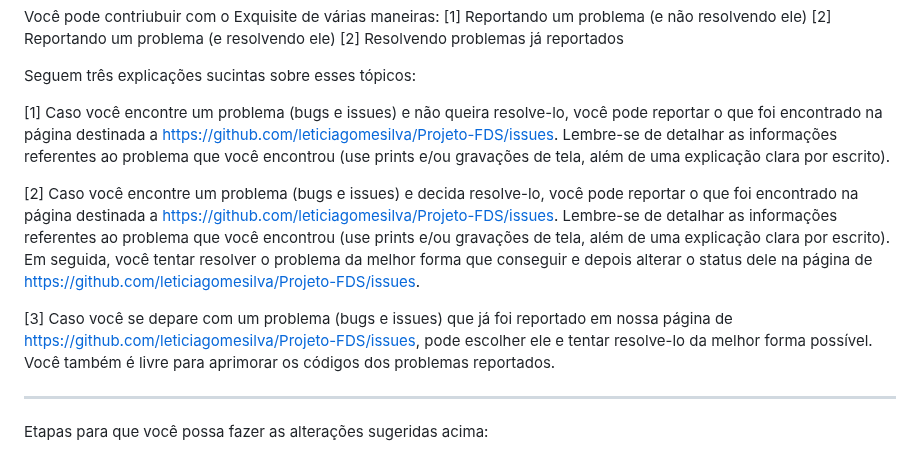
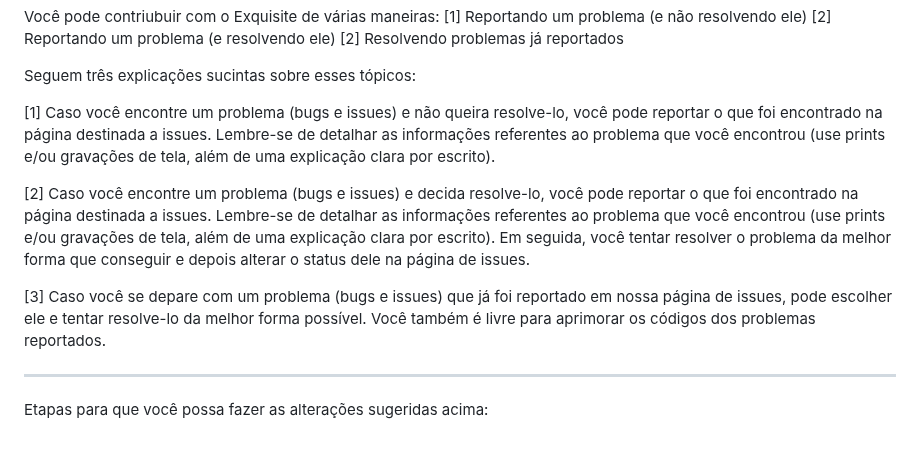
Before and after one commit to leticiagomesilva/Projeto-FDS, a Markdown page: README.md, the part around the change. Drawn GitHub-style.

```diff
--- a/README.md
+++ b/README.md
@@ -164,11 +164,11 @@ Você pode contriubuir com o Exquisite de várias maneiras:
 
 Seguem três explicações sucintas sobre esses tópicos:
 
-[1] Caso você encontre um problema (bugs e issues) e não queira resolve-lo, você pode reportar o que foi encontrado na página destinada a https://github.com/leticiagomesilva/Projeto-FDS/issues. Lembre-se de detalhar as informações referentes ao problema que você encontrou (use prints e/ou gravações de tela, além de uma explicação clara por escrito).
+[1] Caso você encontre um problema (bugs e issues) e não queira resolve-lo, você pode reportar o que foi encontrado na página destinada a issues. Lembre-se de detalhar as informações referentes ao problema que você encontrou (use prints e/ou gravações de tela, além de uma explicação clara por escrito).
 
-[2] Caso você encontre um problema (bugs e issues) e decida resolve-lo, você pode reportar o que foi encontrado na página destinada a https://github.com/leticiagomesilva/Projeto-FDS/issues. Lembre-se de detalhar as informações referentes ao problema que você encontrou (use prints e/ou gravações de tela, além de uma explicação clara por escrito). Em seguida, você tentar resolver o problema da melhor forma que conseguir e depois alterar o status dele na página de https://github.com/leticiagomesilva/Projeto-FDS/issues.
+[2] Caso você encontre um problema (bugs e issues) e decida resolve-lo, você pode reportar o que foi encontrado na página destinada a issues. Lembre-se de detalhar as informações referentes ao problema que você encontrou (use prints e/ou gravações de tela, além de uma explicação clara por escrito). Em seguida, você tentar resolver o problema da melhor forma que conseguir e depois alterar o status dele na página de issues.
 
-[3] Caso você se depare com um problema (bugs e issues) que já foi reportado em nossa página de https://github.com/leticiagomesilva/Projeto-FDS/issues, pode escolher ele e tentar resolve-lo da melhor forma possível. Você também é livre para aprimorar os códigos dos problemas reportados.
+[3] Caso você se depare com um problema (bugs e issues) que já foi reportado em nossa página de issues, pode escolher ele e tentar resolve-lo da melhor forma possível. Você também é livre para aprimorar os códigos dos problemas reportados.
 _______________________________
 
 Etapas para que você possa fazer as alterações sugeridas acima:
```
